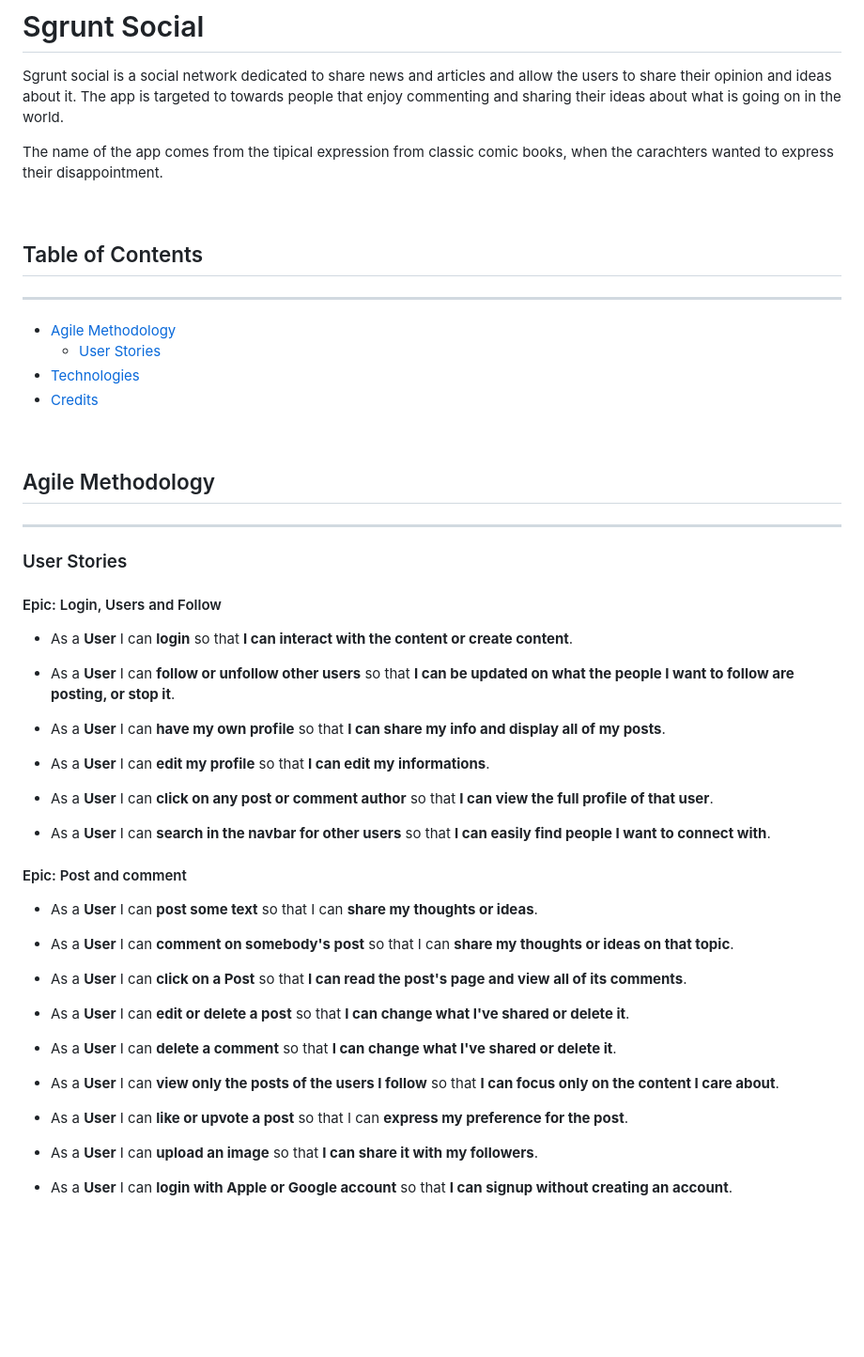
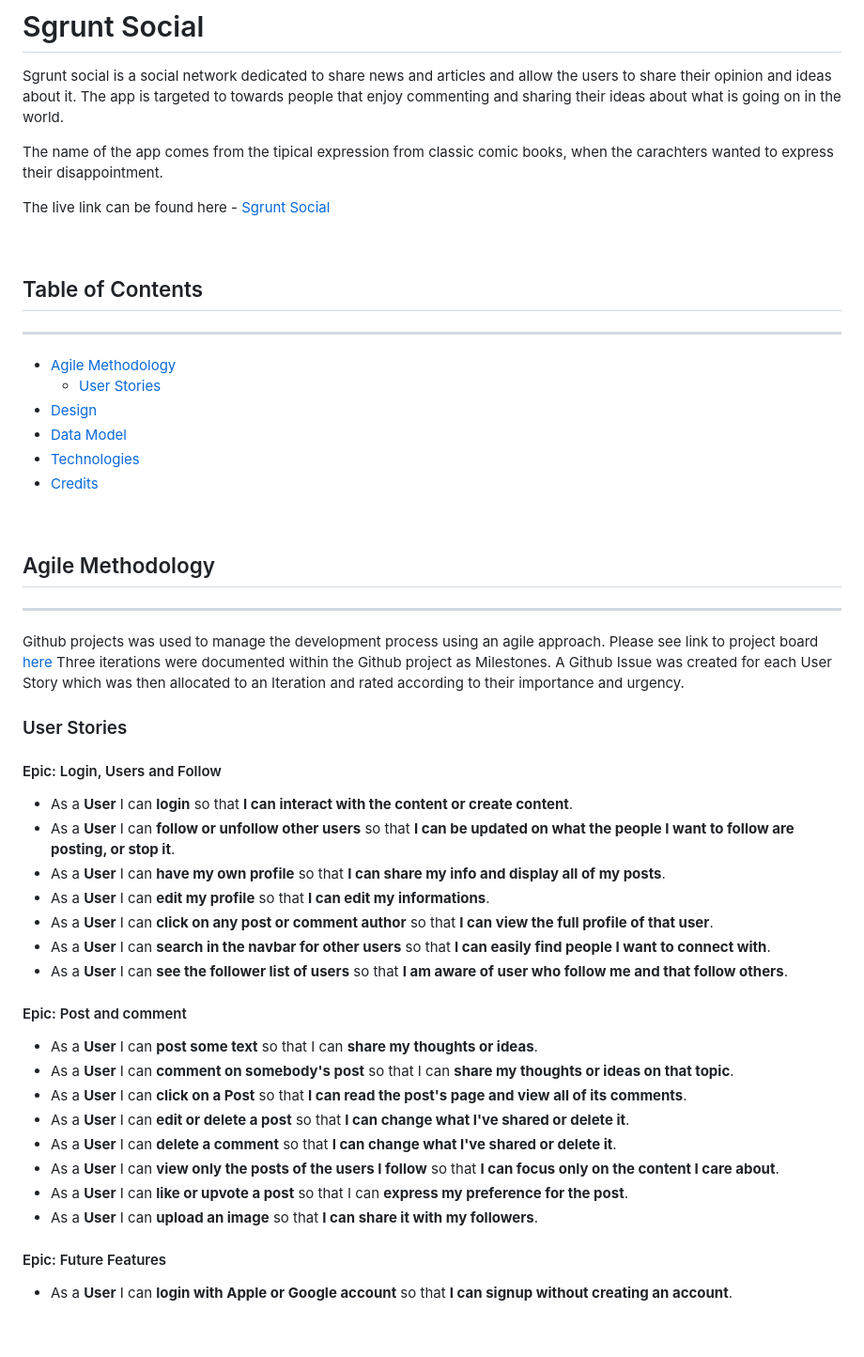
Before and after one commit to alessandracosta8/Sgrunt-Social-Full-Stack-Django-project, a Markdown page: README.md, the part around the change printed below. Shown: that part at 94% size. Rendered like a GitHub page; blank space fills up the shorter version.

Commit message:
Add Data Model section of readme file

```diff
--- a/README.md
+++ b/README.md
@@ -3,6 +3,8 @@
 Sgrunt social is a social network dedicated to share news and articles and allow the users to share their opinion and ideas about it. The app is targeted to towards people that enjoy commenting and sharing their ideas about what is going on in the world.
 
 The name of the app comes from the tipical expression from classic comic books, when the carachters wanted to express their disappointment.
+
+The live link can be found here - [Sgrunt Social](https://sgrunt-social.herokuapp.com/)
 
 &nbsp;
 
@@ -10,6 +12,8 @@ The name of the app comes from the tipical expression from classic comic books,
 ---
 - [Agile Methodology](#agile-methodology)
     - [User Stories](#user-stories)
+- [Design](#design)
+- [Data Model](#data-model)
 - [Technologies](#technologies)
 - [Credits](#credits)
 
@@ -17,40 +21,29 @@ The name of the app comes from the tipical expression from classic comic books,
 
 ## Agile Methodology
 ---
+Github projects was used to manage the development process using an agile approach. Please see link to project board [here](https://github.com/users/alessandracosta8/projects/3)
+Three iterations were documented within the Github project as Milestones. A Github Issue was created for each User Story which was then allocated to an Iteration and rated according to their importance and urgency.
 
 ### User Stories
 
 #### Epic: Login, Users and Follow
 - As a **User** I can **login** so that **I can interact with the content or create content**.
-
 - As a **User** I can **follow or unfollow other users** so that **I can be updated on what the people I want to follow are posting, or stop it**.
-
 - As a **User** I can **have my own profile** so that **I can share my info and display all of my posts**.
-
 - As a **User** I can **edit my profile** so that **I can edit my informations**.
-
 - As a **User** I can **click on any post or comment author** so that **I can view the full profile of that user**.
-
 - As a **User** I can **search in the navbar for other users** so that **I can easily find people I want to connect with**.
-
-
+- As a **User** I can **see the follower list of users** so that **I am aware of user who follow me and that follow others**.
 
 #### Epic: Post and comment
 - As a **User** I can **post some text** so that I can **share my thoughts or ideas**.
-
 - As a **User** I can **comment on somebody's post** so that I can **share my thoughts or ideas on that topic**.
-
 - As a **User** I can **click on a Post** so that **I can read the post's page and view all of its comments**.
-
 - As a **User** I can **edit or delete a post** so that **I can change what I've shared or delete it**.
-
 - As a **User** I can **delete a comment** so that **I can change what I've shared or delete it**.
-
 - As a **User** I can **view only the posts of the users I follow** so that **I can focus only on the content I care about**.
-
-
 - As a **User** I can **like or upvote a post** so that I can **express my preference for the post**.
-
 - As a **User** I can **upload an image** so that **I can share it with my followers**.
 
+#### Epic: Future Features
 - As a **User** I can **login with Apple or Google account** so that **I can signup without creating an account**.
```
Also changed, not shown: other parts of README.md (+53 -0 lines), docs/readme_images/sgrunt-social-database-schema-diagram.jpeg (added).
